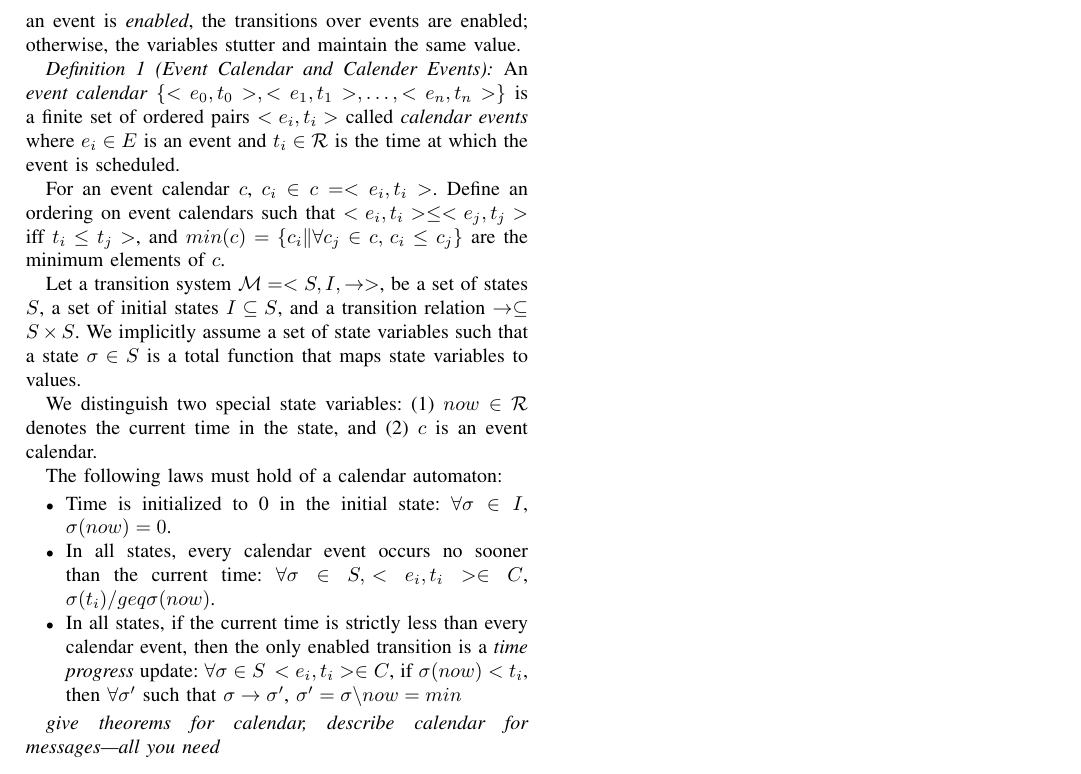
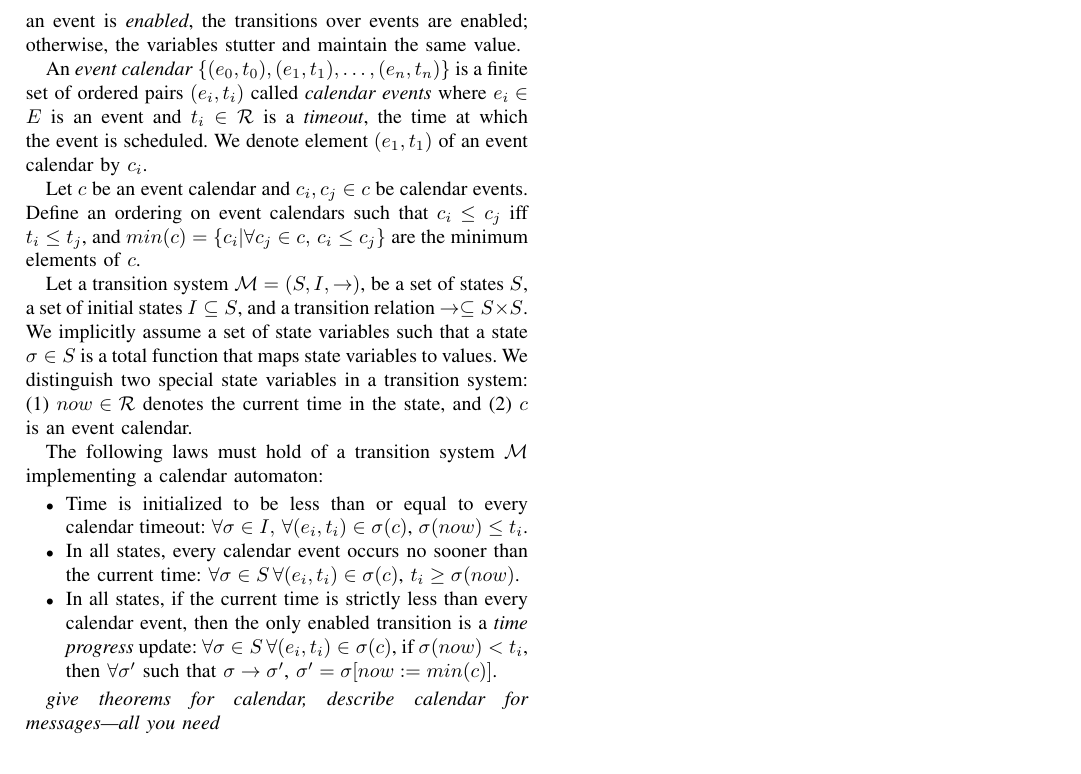
Before and after one commit to GaloisInc/nasa-affirm, a LaTeX paper (doc/om-paper/paper.tex): part of page 2 of 2, cut so that both start at the same text. Compiled offline with pdfLaTeX; a missing font is replaced by an installed copy or a similar font; a LaTeX package or settings file that is missing is left out.

Commit message:
more wibbles on calendar automata formalism.

```diff
--- a/doc/om-paper/paper.tex
+++ b/doc/om-paper/paper.tex
@@ -76,25 +76,20 @@ However, real-time system verification in general-purpose model-checkers require
 
 Calendar automata avoid the problems of encoding timed automata. Rather than encoding ``how much time has passed since the last event'', it encodes ``how far into the future is the next scheduled event'', and a real-valued variable representing the current time is updated to the next event time. Doing so avoids Zeno updates.
 
-
 Define a set of \emph{events} $e_0, e_1, \ldots, e_n \in E$. We do not define events; intuitively, an event is a set of state variables. When an event is \emph{enabled}, the transitions over events are enabled; otherwise, the variables stutter and maintain the same value.
 
-\begin{definition}[Event Calendar and Calender Events]
-An \emph{event calendar} $\{ <e_0, t_0>, <e_1, t_1>, \ldots, <e_n, t_n> \}$ is a finite set of ordered pairs $<e_i, t_i>$ called \emph{calendar events} where $e_i \in E$ is an event and $t_i \in \mathcal{R}$ is the time at which the event is scheduled.
-\end{definition}
+An \emph{event calendar} $\{ (e_0, t_0), (e_1, t_1), \ldots, (e_n, t_n) \}$ is a finite set of ordered pairs $(e_i, t_i)$ called \emph{calendar events} where $e_i \in E$ is an event and $t_i \in \mathcal{R}$ is a \emph{timeout}, the time at which the event is scheduled. We denote element $(e_1, t_1)$ of an event calendar by $c_i$.
 
-For an event calendar $c$, $c_i \in c = <e_i, t_i>$. Define an ordering on event calendars such that $<e_i, t_i> \leq <e_j, t_j>$ iff $t_i \leq t_j>$, and $min(c) = \{ c_i \| \forall c_j \in c, \, c_i \leq c_j  \}$ are the minimum elements of $c$.
+Let $c$ be an event calendar and $c_i, c_j \in c$ be calendar events. Define an ordering on event calendars such that $c_i \leq c_j$ iff $t_i \leq t_j$, and $min(c) = \{ c_i | \forall c_j \in c, \, c_i \leq c_j  \}$ are the minimum elements of $c$.
 
-Let a transition system $\mathcal{M} = <S, I, \rightarrow>$, be a set of states $S$, a set of initial states $I \subseteq S$, and a transition relation $\rightarrow \subseteq S \times S$. We implicitly assume a set of state variables such that a state $\sigma \in S$ is a total function that maps state variables to values.
+Let a transition system $\mathcal{M} = (S, I, \rightarrow)$, be a set of states $S$, a set of initial states $I \subseteq S$, and a transition relation $\rightarrow \subseteq S \times S$. We implicitly assume a set of state variables such that a state $\sigma \in S$ is a total function that maps state variables to values. We distinguish two special state variables in a transition system: (1) $now \in \mathcal{R}$ denotes the current time in the state, and (2) $c$ is an event calendar.
 
-We distinguish two special state variables: (1) $now \in \mathcal{R}$ denotes the current time in the state, and (2) $c$ is an event calendar.
-
-The following laws must hold of a calendar automaton:
+The following laws must hold of a transition system $\mathcal{M}$ implementing a calendar automaton:
 
 \begin{itemize}
-\item Time is initialized to 0 in the initial state: $\forall \sigma \in I$, $\sigma(now) = 0$.
-\item In all states, every calendar event occurs no sooner than the current time: $\forall \sigma \in S, \, <e_i, t_i> \in C$, $\sigma(t_i) /geq \sigma(now)$.
-\item In all states, if the current time is strictly less than every calendar event, then the only enabled transition is a \emph{time progress} update: $\forall \sigma \in S \, <e_i, t_i> \in C$, if $\sigma(now) < t_i$, then $\forall \sigma'$ such that $\sigma \rightarrow \sigma'$, $\sigma' = \sigma \backslash now = min$
+\item Time is initialized to be less than or equal to every calendar timeout: $\forall \sigma \in I, \, \forall (e_i, t_i) \in \sigma(c)$, $\sigma(now) \leq t_i$.
+\item In all states, every calendar event occurs no sooner than the current time: $\forall \sigma \in S \, \forall (e_i, t_i) \in \sigma(c)$, $t_i \geq \sigma(now)$.
+\item In all states, if the current time is strictly less than every calendar event, then the only enabled transition is a \emph{time progress} update: $\forall \sigma \in S \, \forall (e_i, t_i) \in \sigma(c)$, if $\sigma(now) < t_i$, then $\forall \sigma'$ such that $\sigma \rightarrow \sigma'$, $\sigma' = \sigma[now := min(c)]$.
 \end{itemize}
 
 \emph{give theorems for calendar, describe calendar for messages---all you need}
```
